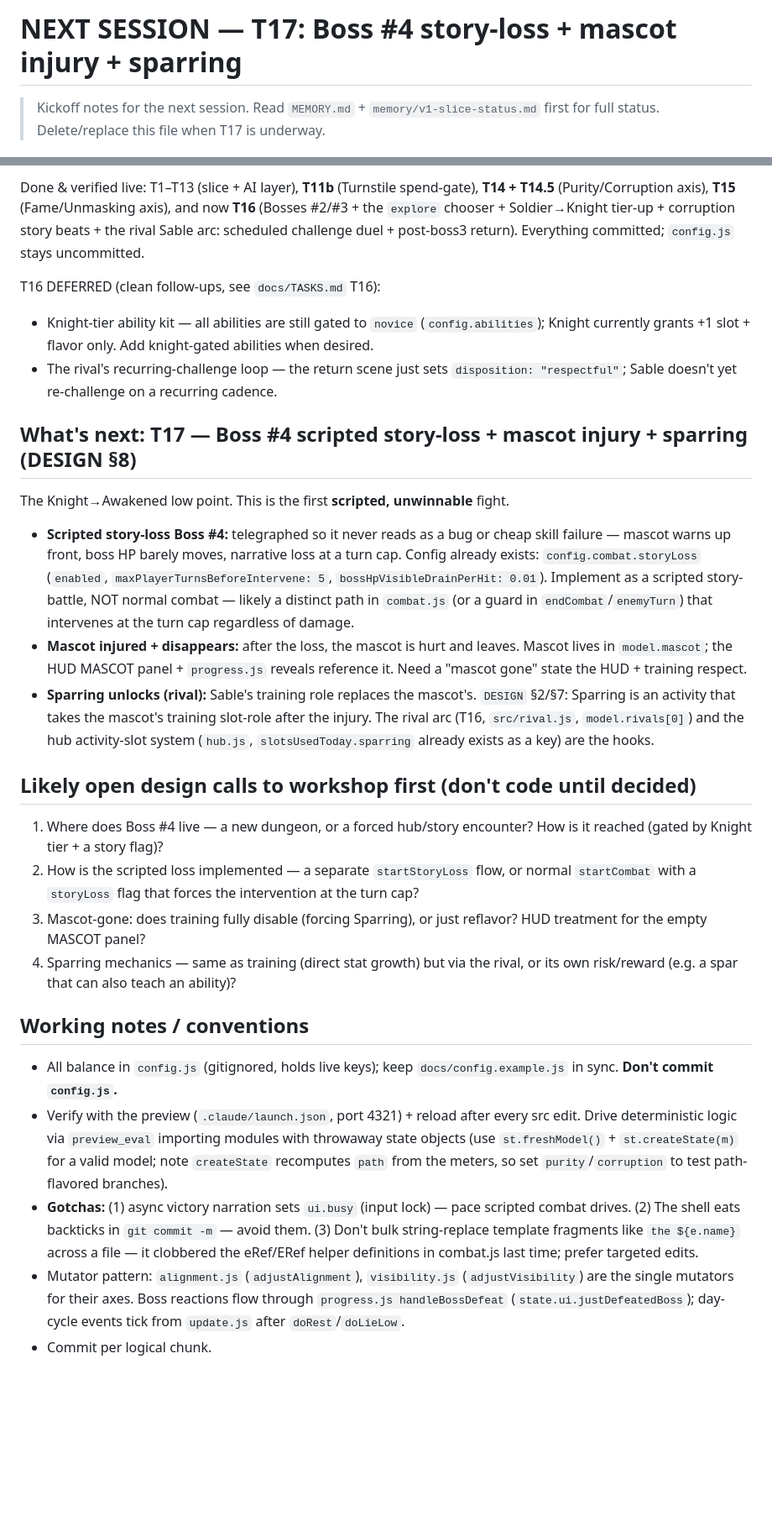
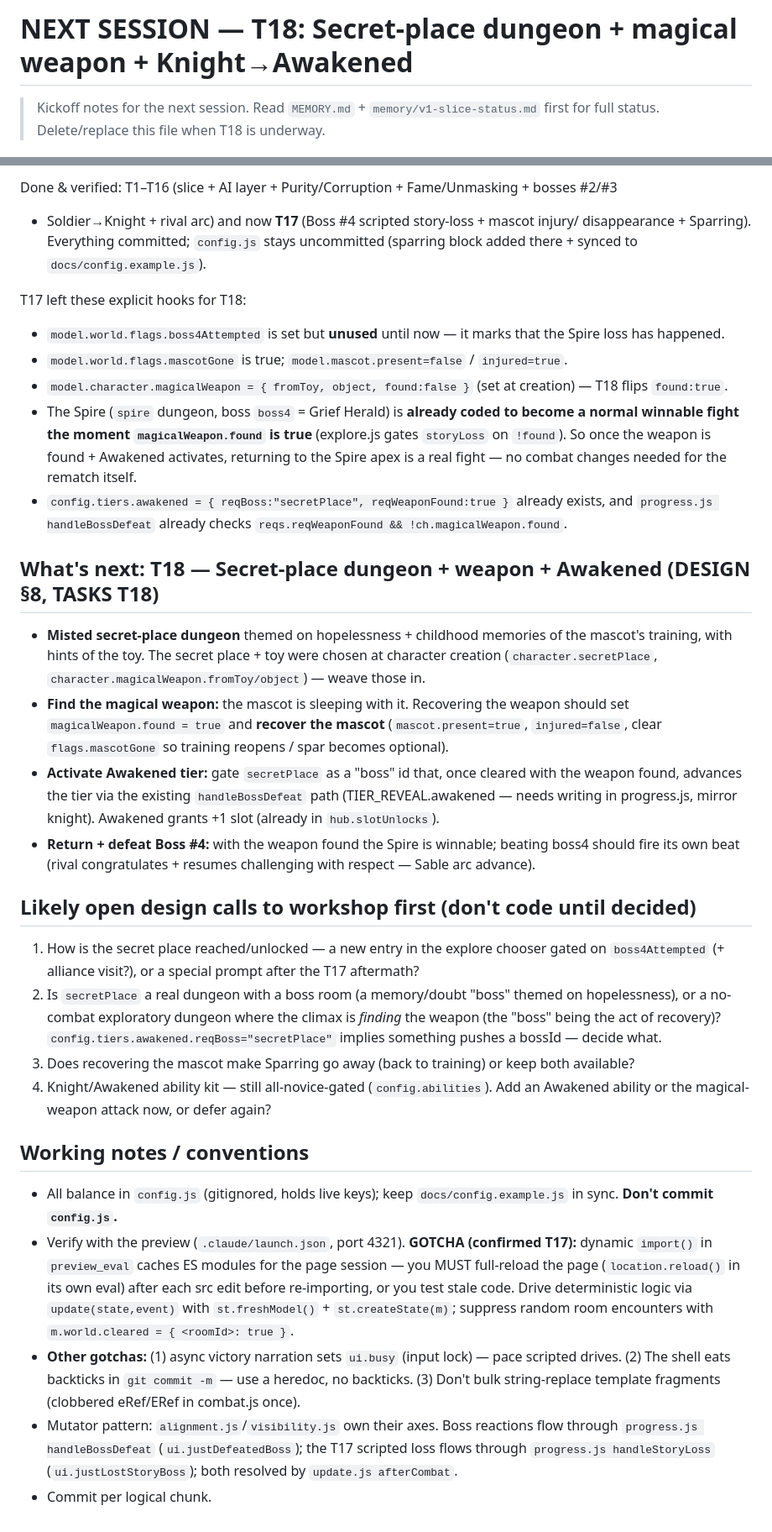
Before and after one commit to shirleyleng/magical-exe, a Markdown page: NEXT_SESSION.md, 2 parts joined by grey strips. Shown at 84% size. GitHub-like rendering; blank space fills up the shorter version.

```diff
--- a/NEXT_SESSION.md
+++ b/NEXT_SESSION.md
@@ -1,5 +1,5 @@
-# NEXT SESSION — T17: Boss #4 story-loss + mascot injury + sparring
+# NEXT SESSION — T18: Secret-place dungeon + magical weapon + Knight→Awakened
 
 > Kickoff notes for the next session. Read `MEMORY.md` + `memory/v1-slice-status.md` first
-> for full status. Delete/replace this file when T17 is underway.
+> for full status. Delete/replace this file when T18 is underway.
 
@@ -7,57 +7,61 @@
 
-Done & verified live: T1–T13 (slice + AI layer), **T11b** (Turnstile spend-gate), **T14 + T14.5**
-(Purity/Corruption axis), **T15** (Fame/Unmasking axis), and now **T16** (Bosses #2/#3 + the
-`explore` chooser + Soldier→Knight tier-up + corruption story beats + the rival Sable arc:
-scheduled challenge duel + post-boss3 return). Everything committed; `config.js` stays uncommitted.
+Done & verified: T1–T16 (slice + AI layer + Purity/Corruption + Fame/Unmasking + bosses #2/#3
++ Soldier→Knight + rival arc) and now **T17** (Boss #4 scripted story-loss + mascot injury/
+disappearance + Sparring). Everything committed; `config.js` stays uncommitted (sparring block
+added there + synced to `docs/config.example.js`).
 
-T16 DEFERRED (clean follow-ups, see `docs/TASKS.md` T16):
-- Knight-tier ability kit — all abilities are still gated to `novice` (`config.abilities`);
-  Knight currently grants +1 slot + flavor only. Add knight-gated abilities when desired.
-- The rival's recurring-challenge loop — the return scene just sets `disposition: "respectful"`;
-  Sable doesn't yet re-challenge on a recurring cadence.
+T17 left these explicit hooks for T18:
+- `model.world.flags.boss4Attempted` is set but **unused** until now — it marks that the Spire
+  loss has happened.
+- `model.world.flags.mascotGone` is true; `model.mascot.present=false` / `injured=true`.
+- `model.character.magicalWeapon = { fromToy, object, found:false }` (set at creation) — T18
+  flips `found:true`.
+- The Spire (`spire` dungeon, boss `boss4` = Grief Herald) is **already coded to become a normal
+  winnable fight the moment `magicalWeapon.found` is true** (explore.js gates `storyLoss` on
+  `!found`). So once the weapon is found + Awakened activates, returning to the Spire apex is a
+  real fight — no combat changes needed for the rematch itself.
+- `config.tiers.awakened = { reqBoss:"secretPlace", reqWeaponFound:true }` already exists, and
+  `progress.js handleBossDefeat` already checks `reqs.reqWeaponFound && !ch.magicalWeapon.found`.
 
-## What's next: T17 — Boss #4 scripted story-loss + mascot injury + sparring (DESIGN §8)
+## What's next: T18 — Secret-place dungeon + weapon + Awakened (DESIGN §8, TASKS T18)
 
-The Knight→Awakened low point. This is the first **scripted, unwinnable** fight.
-
-- **Scripted story-loss Boss #4:** telegraphed so it never reads as a bug or cheap skill failure
-  — mascot warns up front, boss HP barely moves, narrative loss at a turn cap. Config already
-  exists: `config.combat.storyLoss` (`enabled`, `maxPlayerTurnsBeforeIntervene: 5`,
-  `bossHpVisibleDrainPerHit: 0.01`). Implement as a scripted story-battle, NOT normal combat —
-  likely a distinct path in `combat.js` (or a guard in `endCombat`/`enemyTurn`) that intervenes
-  at the turn cap regardless of damage.
-- **Mascot injured + disappears:** after the loss, the mascot is hurt and leaves. Mascot lives in
-  `model.mascot`; the HUD MASCOT panel + `progress.js` reveals reference it. Need a "mascot gone"
-  state the HUD + training respect.
-- **Sparring unlocks (rival):** Sable's training role replaces the mascot's. `DESIGN` §2/§7:
-  Sparring is an activity that takes the mascot's training slot-role after the injury. The rival
-  arc (T16, `src/rival.js`, `model.rivals[0]`) and the hub activity-slot system (`hub.js`,
-  `slotsUsedToday.sparring` already exists as a key) are the hooks.
+- **Misted secret-place dungeon** themed on hopelessness + childhood memories of the mascot's
+  training, with hints of the toy. The secret place + toy were chosen at character creation
+  (`character.secretPlace`, `character.magicalWeapon.fromToy/object`) — weave those in.
+- **Find the magical weapon:** the mascot is sleeping with it. Recovering the weapon should set
+  `magicalWeapon.found = true` and **recover the mascot** (`mascot.present=true`, `injured=false`,
+  clear `flags.mascotGone` so training reopens / spar becomes optional).
+- **Activate Awakened tier:** gate `secretPlace` as a "boss" id that, once cleared with the weapon
+  found, advances the tier via the existing `handleBossDefeat` path (TIER_REVEAL.awakened — needs
+  writing in progress.js, mirror knight). Awakened grants +1 slot (already in `hub.slotUnlocks`).
+- **Return + defeat Boss #4:** with the weapon found the Spire is winnable; beating boss4 should
+  fire its own beat (rival congratulates + resumes challenging with respect — Sable arc advance).
 
 ## Likely open design calls to workshop first (don't code until decided)
 
-1. Where does Boss #4 live — a new dungeon, or a forced hub/story encounter? How is it reached
-   (gated by Knight tier + a story flag)?
-2. How is the scripted loss implemented — a separate `startStoryLoss` flow, or normal `startCombat`
-   with a `storyLoss` flag that forces the intervention at the turn cap?
-3. Mascot-gone: does training fully disable (forcing Sparring), or just reflavor? HUD treatment for
-   the empty MASCOT panel?
-4. Sparring mechanics — same as training (direct stat growth) but via the rival, or its own
-   risk/reward (e.g. a spar that can also teach an ability)?
+1. How is the secret place reached/unlocked — a new entry in the explore chooser gated on
+   `boss4Attempted` (+ alliance visit?), or a special prompt after the T17 aftermath?
+2. Is `secretPlace` a real dungeon with a boss room (a memory/doubt "boss" themed on
+   hopelessness), or a no-combat exploratory dungeon where the climax is *finding* the weapon
+   (the "boss" being the act of recovery)? `config.tiers.awakened.reqBoss="secretPlace"` implies
+   something pushes a bossId — decide what.
+3. Does recovering the mascot make Sparring go away (back to training) or keep both available?
+4. Knight/Awakened ability kit — still all-novice-gated (`config.abilities`). Add an Awakened
+   ability or the magical-weapon attack now, or defer again?
 
 ## Working notes / conventions
 
 - All balance in `config.js` (gitignored, holds live keys); keep `docs/config.example.js` in sync.
   **Don't commit `config.js`.**
-- Verify with the preview (`.claude/launch.json`, port 4321) + reload after every src edit. Drive
-  deterministic logic via `preview_eval` importing modules with throwaway state objects (use
-  `st.freshModel()` + `st.createState(m)` for a valid model; note `createState` recomputes `path`
-  from the meters, so set `purity`/`corruption` to test path-flavored branches).
-- **Gotchas:** (1) async victory narration sets `ui.busy` (input lock) — pace scripted combat
-  drives. (2) The shell eats backticks in `git commit -m` — avoid them. (3) Don't bulk
-  string-replace template fragments like `the ${e.name}` across a file — it clobbered the
-  eRef/ERef helper definitions in combat.js last time; prefer targeted edits.
-- Mutator pattern: `alignment.js` (`adjustAlignment`), `visibility.js` (`adjustVisibility`) are the
-  single mutators for their axes. Boss reactions flow through `progress.js handleBossDefeat`
-  (`state.ui.justDefeatedBoss`); day-cycle events tick from `update.js` after `doRest`/`doLieLow`.
+- Verify with the preview (`.claude/launch.json`, port 4321). **GOTCHA (confirmed T17):** dynamic
+  `import()` in `preview_eval` caches ES modules for the page session — you MUST full-reload the
+  page (`location.reload()` in its own eval) after each src edit before re-importing, or you test
+  stale code. Drive deterministic logic via `update(state,event)` with `st.freshModel()` +
+  `st.createState(m)`; suppress random room encounters with `m.world.cleared = { <roomId>: true }`.
+- **Other gotchas:** (1) async victory narration sets `ui.busy` (input lock) — pace scripted drives.
+  (2) The shell eats backticks in `git commit -m` — use a heredoc, no backticks. (3) Don't bulk
+  string-replace template fragments (clobbered eRef/ERef in combat.js once).
+- Mutator pattern: `alignment.js`/`visibility.js` own their axes. Boss reactions flow through
+  `progress.js handleBossDefeat` (`ui.justDefeatedBoss`); the T17 scripted loss flows through
+  `progress.js handleStoryLoss` (`ui.justLostStoryBoss`); both resolved by `update.js afterCombat`.
 - Commit per logical chunk.
```
Also changed, not shown: other parts of NEXT_SESSION.md (+1 -1 lines), docs/TASKS.md (+17 -1 lines).
